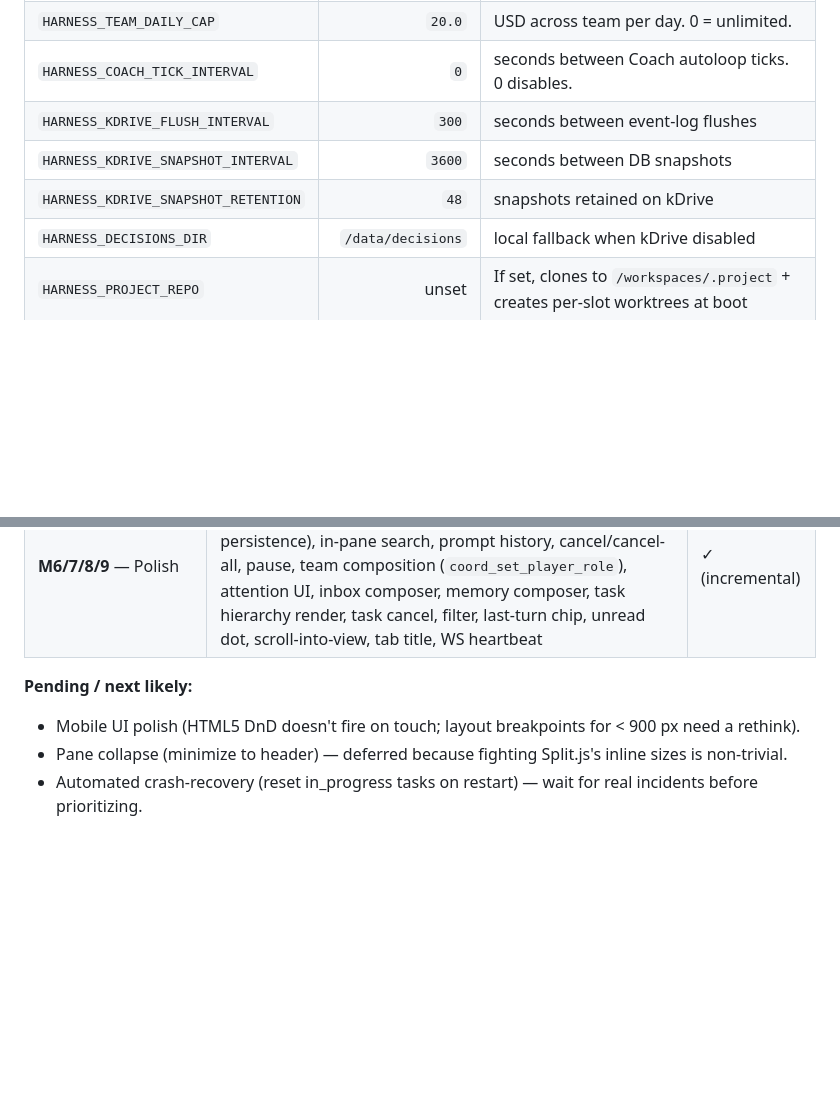
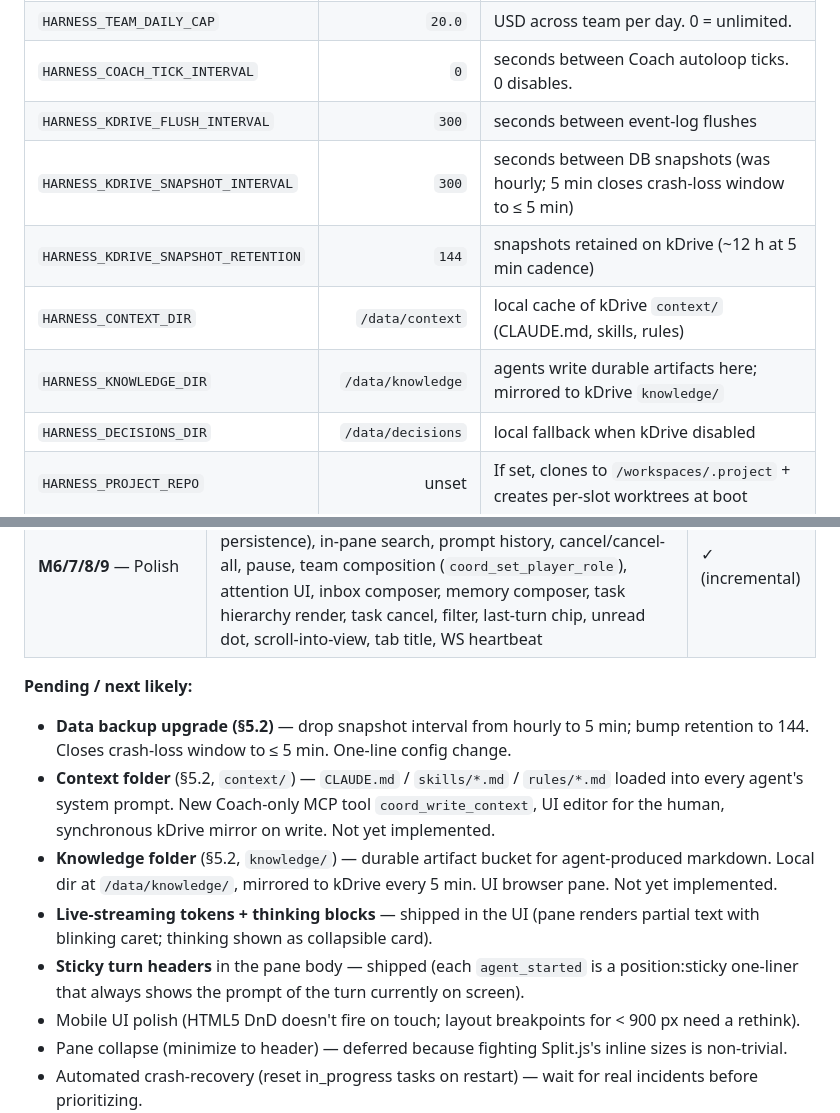
Before and after one commit to Nicolasmoute/TeamOfTen, a Markdown page: TOT-specs.md, 2 parts joined by grey strips. GitHub-like rendering; blank space fills up the shorter version.

```diff
--- a/TOT-specs.md
+++ b/TOT-specs.md
@@ -567,8 +584,10 @@ Composed from live state: `[⏸] [N⚡] [M●] TeamOfTen` where ⏸=paused, N⚡
 | `HARNESS_TEAM_DAILY_CAP` | `20.0` | USD across team per day. 0 = unlimited. |
 | `HARNESS_COACH_TICK_INTERVAL` | `0` | seconds between Coach autoloop ticks. 0 disables. |
 | `HARNESS_KDRIVE_FLUSH_INTERVAL` | `300` | seconds between event-log flushes |
-| `HARNESS_KDRIVE_SNAPSHOT_INTERVAL` | `3600` | seconds between DB snapshots |
-| `HARNESS_KDRIVE_SNAPSHOT_RETENTION` | `48` | snapshots retained on kDrive |
+| `HARNESS_KDRIVE_SNAPSHOT_INTERVAL` | `300` | seconds between DB snapshots (was hourly; 5 min closes crash-loss window to ≤ 5 min) |
+| `HARNESS_KDRIVE_SNAPSHOT_RETENTION` | `144` | snapshots retained on kDrive (~12 h at 5 min cadence) |
+| `HARNESS_CONTEXT_DIR` | `/data/context` | local cache of kDrive `context/` (CLAUDE.md, skills, rules) |
+| `HARNESS_KNOWLEDGE_DIR` | `/data/knowledge` | agents write durable artifacts here; mirrored to kDrive `knowledge/` |
 | `HARNESS_DECISIONS_DIR` | `/data/decisions` | local fallback when kDrive disabled |
 | `HARNESS_PROJECT_REPO` | unset | If set, clones to `/workspaces/.project` + creates per-slot worktrees at boot |
 | `HARNESS_PROJECT_BRANCH` | `main` | default branch for fresh worktrees |
@@ -620,6 +639,11 @@ Numbered per the original spec (Docs/HARNESS_SPEC.md §14).
 | **M6/7/8/9** — Polish | 2D column stacking, drag/drop, pane export, team export, drawer health section, pane collapse alternatives (size persistence), in-pane search, prompt history, cancel/cancel-all, pause, team composition (`coord_set_player_role`), attention UI, inbox composer, memory composer, task hierarchy render, task cancel, filter, last-turn chip, unread dot, scroll-into-view, tab title, WS heartbeat | ✓ (incremental) |
 
 **Pending / next likely:**
+- **Data backup upgrade (§5.2)** — drop snapshot interval from hourly to 5 min; bump retention to 144. Closes crash-loss window to ≤ 5 min. One-line config change.
+- **Context folder** (§5.2, `context/`) — `CLAUDE.md` / `skills/*.md` / `rules/*.md` loaded into every agent's system prompt. New Coach-only MCP tool `coord_write_context`, UI editor for the human, synchronous kDrive mirror on write. Not yet implemented.
+- **Knowledge folder** (§5.2, `knowledge/`) — durable artifact bucket for agent-produced markdown. Local dir at `/data/knowledge/`, mirrored to kDrive every 5 min. UI browser pane. Not yet implemented.
+- **Live-streaming tokens + thinking blocks** — shipped in the UI (pane renders partial text with blinking caret; thinking shown as collapsible card).
+- **Sticky turn headers** in the pane body — shipped (each `agent_started` is a position:sticky one-liner that always shows the prompt of the turn currently on screen).
 - Mobile UI polish (HTML5 DnD doesn't fire on touch; layout breakpoints for < 900 px need a rethink).
 - Pane collapse (minimize to header) — deferred because fighting Split.js's inline sizes is non-trivial.
 - Automated crash-recovery (reset in_progress tasks on restart) — wait for real incidents before prioritizing.
```
Also changed, not shown: other parts of TOT-specs.md (+27 -10 lines).
